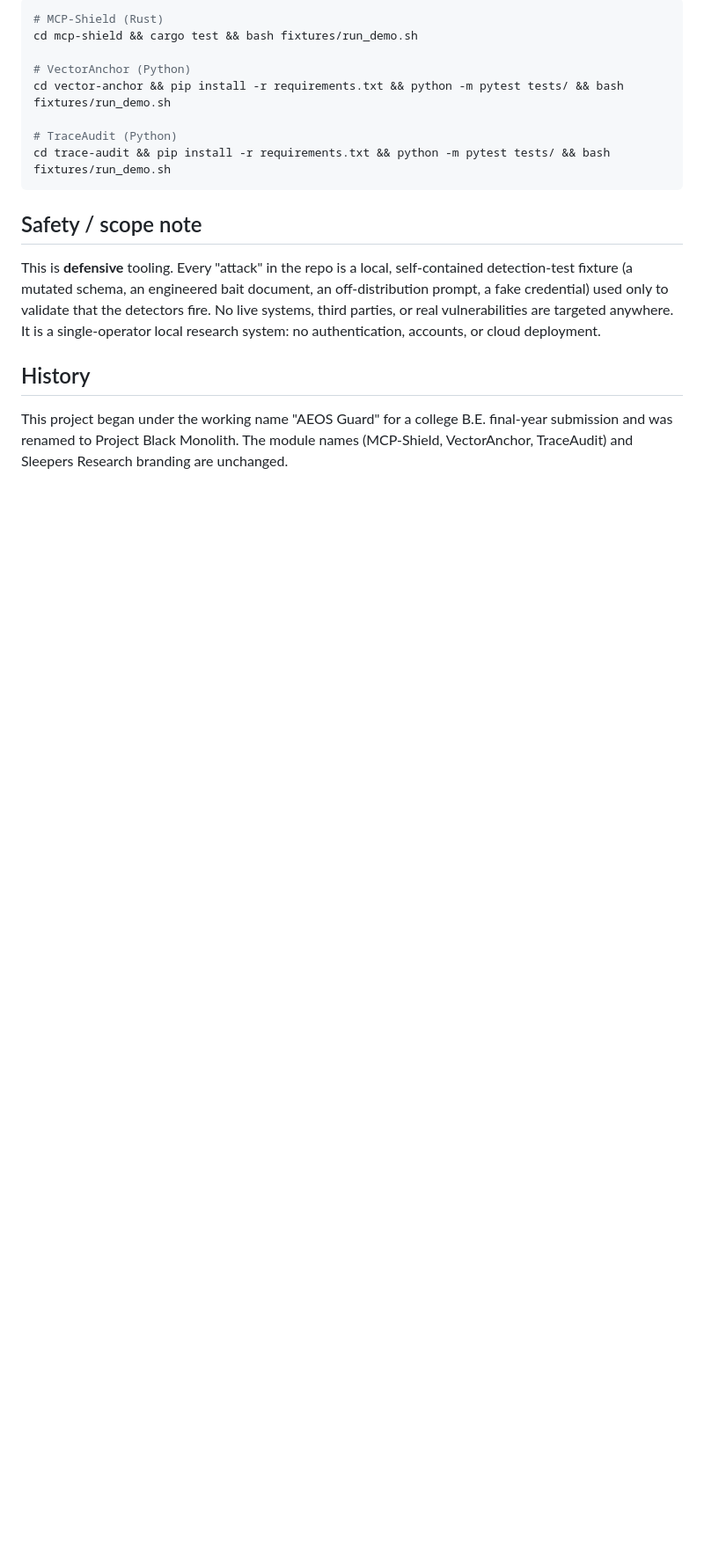
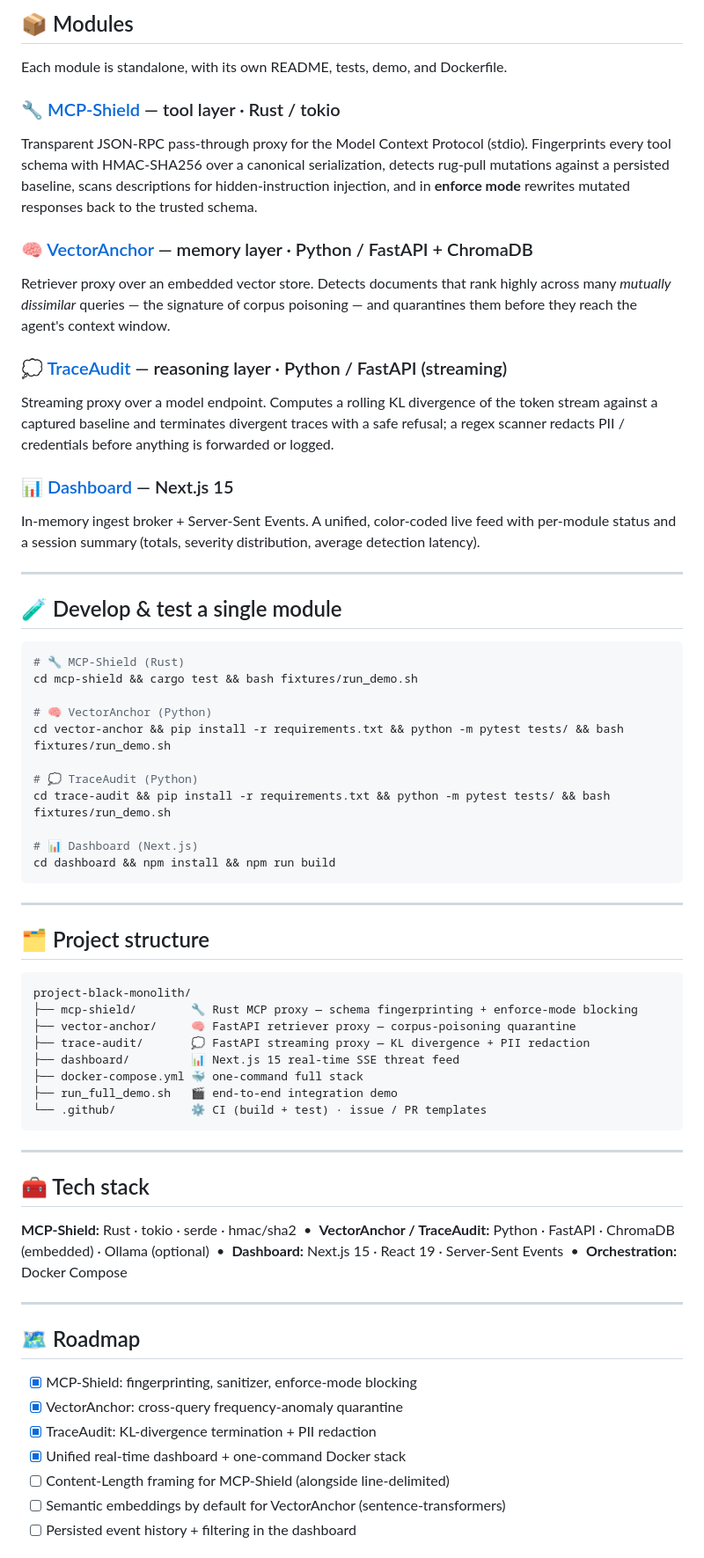
Before and after one commit to yuno7777/project-black-monolith, a Markdown page: README.md, the part around one of its changes. Shown at 88% size. Rendered like a GitHub page; blank space fills up the shorter version.

````diff
--- a/README.md
+++ b/README.md
@@ -99,27 +122,68 @@ Each module is standalone and has its own README, demo, and tests:
 
-```sh
-# MCP-Shield (Rust)
+## 📦 Modules
+
+Each module is standalone, with its own README, tests, demo, and Dockerfile.
+
+### 🔧 [MCP-Shield](mcp-shield/) — tool layer · Rust / tokio
+Transparent JSON-RPC pass-through proxy for the Model Context Protocol (stdio). Fingerprints every tool schema with HMAC-SHA256 over a canonical serialization, detects rug-pull mutations against a persisted baseline, scans descriptions for hidden-instruction injection, and in **enforce mode** rewrites mutated responses back to the trusted schema.
+
+### 🧠 [VectorAnchor](vector-anchor/) — memory layer · Python / FastAPI + ChromaDB
+Retriever proxy over an embedded vector store. Detects documents that rank highly across many *mutually dissimilar* queries — the signature of corpus poisoning — and quarantines them before they reach the agent's context window.
+
+### 💭 [TraceAudit](trace-audit/) — reasoning layer · Python / FastAPI (streaming)
+Streaming proxy over a model endpoint. Computes a rolling KL divergence of the token stream against a captured baseline and terminates divergent traces with a safe refusal; a regex scanner redacts PII / credentials before anything is forwarded or logged.
+
+### 📊 [Dashboard](dashboard/) — Next.js 15
+In-memory ingest broker + Server-Sent Events. A unified, color-coded live feed with per-module status and a session summary (totals, severity distribution, average detection latency).
+
+---
+
+## 🧪 Develop & test a single module
+
+```bash
+# 🔧 MCP-Shield (Rust)
 cd mcp-shield && cargo test && bash fixtures/run_demo.sh
 
-# VectorAnchor (Python)
+# 🧠 VectorAnchor (Python)
 cd vector-anchor && pip install -r requirements.txt && python -m pytest tests/ && bash fixtures/run_demo.sh
 
-# TraceAudit (Python)
+# 💭 TraceAudit (Python)
 cd trace-audit && pip install -r requirements.txt && python -m pytest tests/ && bash fixtures/run_demo.sh
+
+# 📊 Dashboard (Next.js)
+cd dashboard && npm install && npm run build
 ```
 
-## Safety / scope note
+---
 
-This is **defensive** tooling. Every "attack" in the repo is a local,
-self-contained detection-test fixture (a mutated schema, an engineered bait
-document, an off-distribution prompt, a fake credential) used only to validate
-that the detectors fire. No live systems, third parties, or real
-vulnerabilities are targeted anywhere. It is a single-operator local research
-system: no authentication, accounts, or cloud deployment.
+## 🗂️ Project structure
 
-## History
+```text
+project-black-monolith/
+├── mcp-shield/        🔧 Rust MCP proxy — schema fingerprinting + enforce-mode blocking
+├── vector-anchor/     🧠 FastAPI retriever proxy — corpus-poisoning quarantine
+├── trace-audit/       💭 FastAPI streaming proxy — KL divergence + PII redaction
+├── dashboard/         📊 Next.js 15 real-time SSE threat feed
+├── docker-compose.yml 🐳 one-command full stack
+├── run_full_demo.sh   🎬 end-to-end integration demo
+└── .github/           ⚙️ CI (build + test) · issue / PR templates
+```
 
-This project began under the working name "AEOS Guard" for a college B.E.
-final-year submission and was renamed to Project Black Monolith. The module
-names (MCP-Shield, VectorAnchor, TraceAudit) and Sleepers Research branding are
-unchanged.
+---
+
+## 🧰 Tech stack
+
+**MCP-Shield:** Rust · tokio · serde · hmac/sha2 &nbsp;•&nbsp; **VectorAnchor / TraceAudit:** Python · FastAPI · ChromaDB (embedded) · Ollama (optional) &nbsp;•&nbsp; **Dashboard:** Next.js 15 · React 19 · Server-Sent Events &nbsp;•&nbsp; **Orchestration:** Docker Compose
+
+---
+
+## 🗺️ Roadmap
+
+- [x] MCP-Shield: fingerprinting, sanitizer, enforce-mode blocking
+- [x] VectorAnchor: cross-query frequency-anomaly quarantine
+- [x] TraceAudit: KL-divergence termination + PII redaction
+- [x] Unified real-time dashboard + one-command Docker stack
+- [ ] Content-Length framing for MCP-Shield (alongside line-delimited)
+- [ ] Semantic embeddings by default for VectorAnchor (sentence-transformers)
+- [ ] Persisted event history + filtering in the dashboard
+
````
Also changed, not shown: other parts of README.md (+116 -75 lines).
